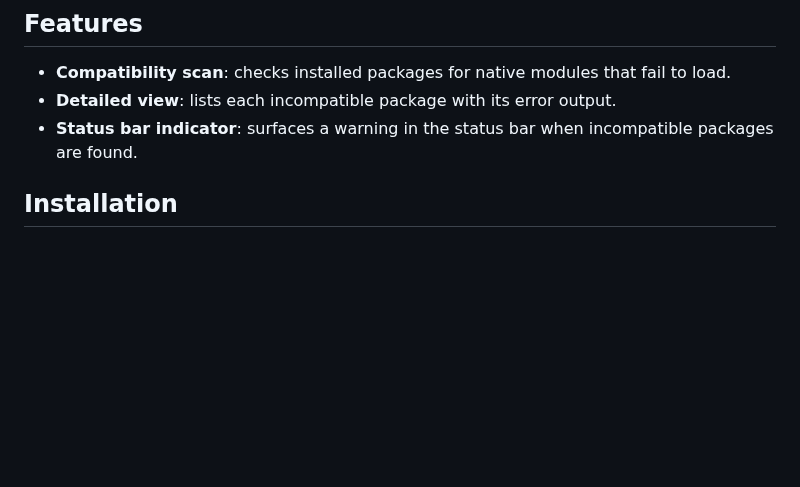
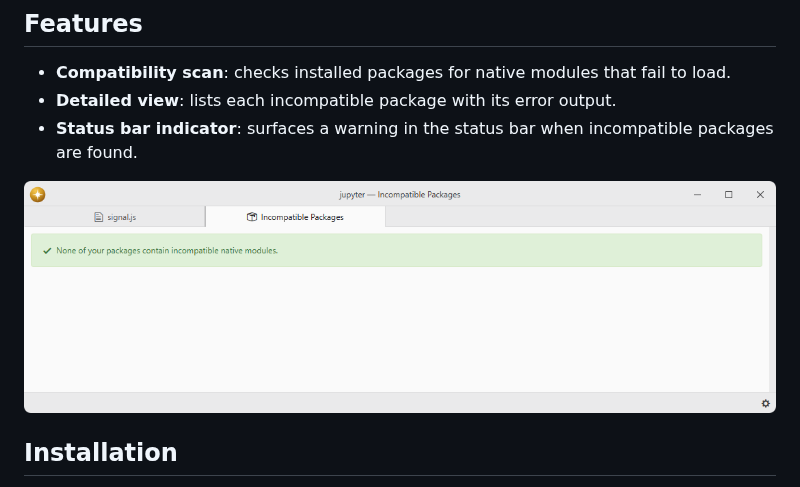
Before and after one commit to lumine-code/incompatible-packages, a Markdown page: README.md, the part around the change. Drawn GitHub-style; pictures changed too: .github/demo.png (added); blank space fills up the shorter version.

Commit message:
Add screenshots beneath the feature list

```diff
--- a/README.md
+++ b/README.md
@@ -9,6 +9,8 @@ Fork of [pulsar-edit/pulsar](https://github.com/pulsar-edit/pulsar) (`packages/i
 - **Compatibility scan**: checks installed packages for native modules that fail to load.
 - **Detailed view**: lists each incompatible package with its error output.
 - **Status bar indicator**: surfaces a warning in the status bar when incompatible packages are found.
+
+![The incompatible-packages view in Lumine.](.github/demo.png)
 
 ## Installation
 
```
Also changed, not shown: 1 other file.
